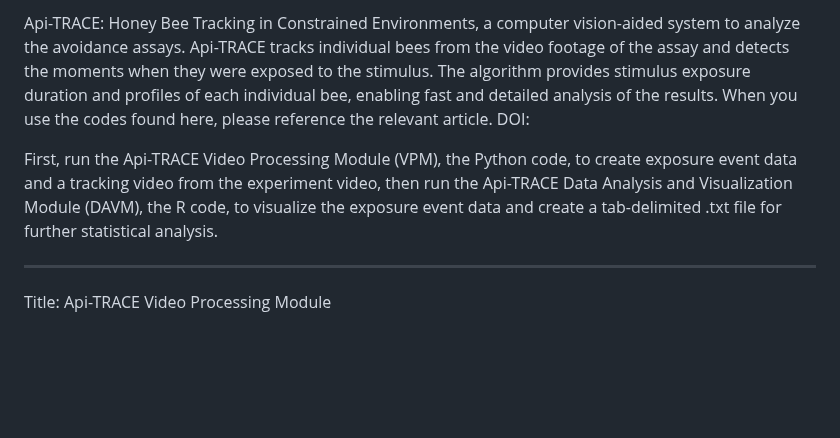
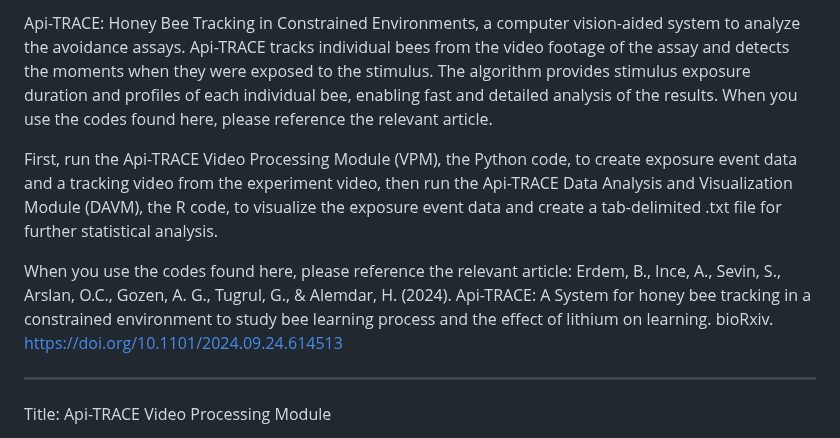
Before and after one commit to baburerdem/Api-TRACE, a Markdown page: README.md, the part around the change. Drawn GitHub-style; blank space fills up the shorter version.

```diff
--- a/README.md
+++ b/README.md
@@ -1,6 +1,8 @@
-Api-TRACE: Honey Bee Tracking in Constrained Environments, a computer vision-aided system to analyze the avoidance assays. Api-TRACE tracks individual bees from the video footage of the assay and detects the moments when they were exposed to the stimulus. The algorithm provides stimulus exposure duration and profiles of each individual bee, enabling fast and detailed analysis of the results. When you use the codes found here, please reference the relevant article. DOI:
+Api-TRACE: Honey Bee Tracking in Constrained Environments, a computer vision-aided system to analyze the avoidance assays. Api-TRACE tracks individual bees from the video footage of the assay and detects the moments when they were exposed to the stimulus. The algorithm provides stimulus exposure duration and profiles of each individual bee, enabling fast and detailed analysis of the results. When you use the codes found here, please reference the relevant article.
 
 First, run the Api-TRACE Video Processing Module (VPM), the Python code, to create exposure event data and a tracking video from the experiment video, then run the Api-TRACE Data Analysis and Visualization Module (DAVM), the R code, to visualize the exposure event data and create a tab-delimited .txt file for further statistical analysis.
+
+When you use the codes found here, please reference the relevant article: Erdem, B., Ince, A., Sevin, S., Arslan, O.C., Gozen, A. G.,  Tugrul, G., & Alemdar, H. (2024). Api-TRACE: A System for honey bee tracking in a constrained environment to study bee learning process and the effect of lithium on learning. bioRxiv. https://doi.org/10.1101/2024.09.24.614513
 
 ---
 Title: Api-TRACE Video Processing Module
```
